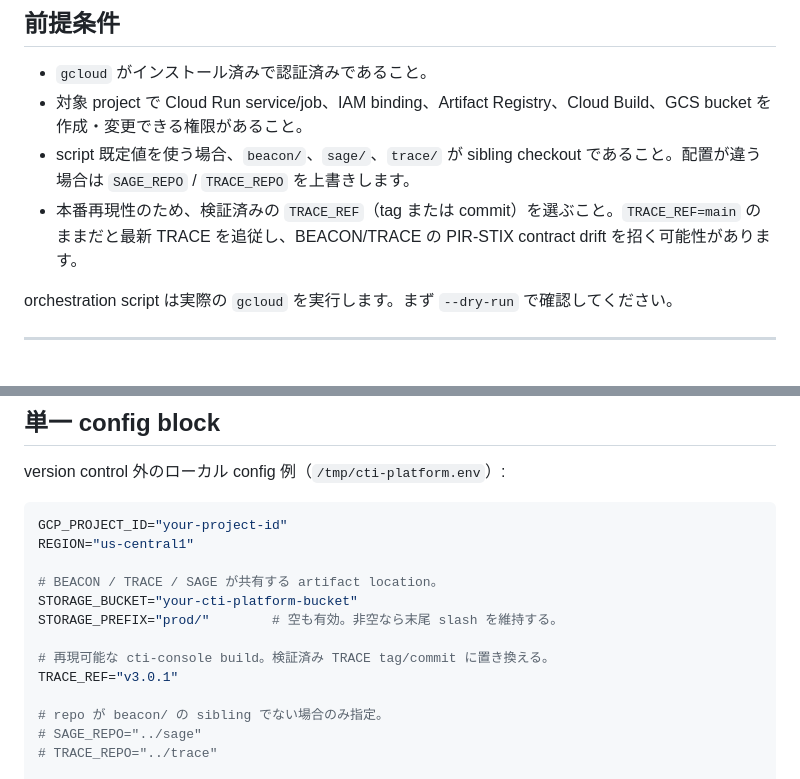
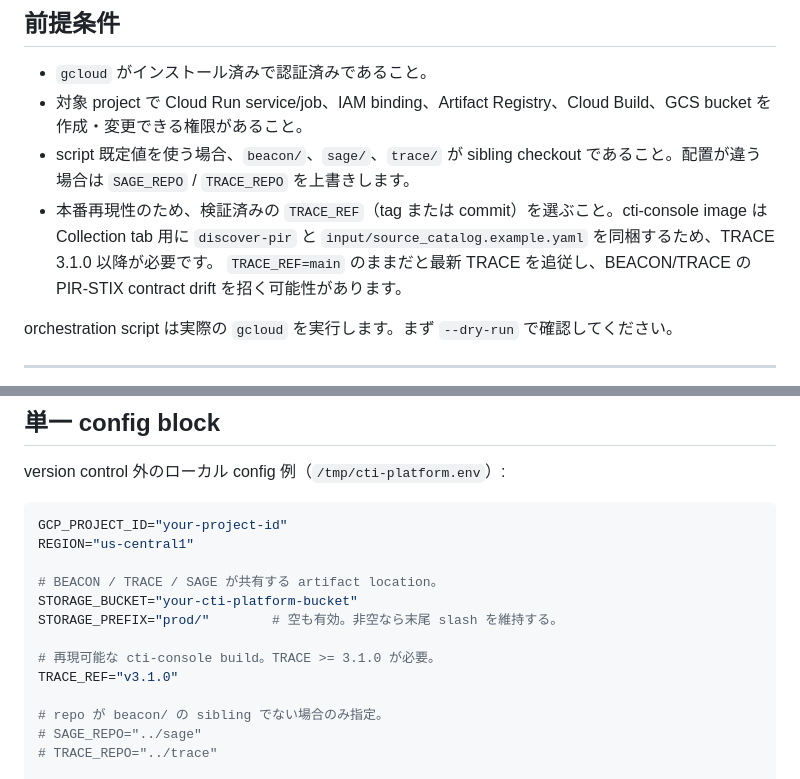
Before and after one commit to sw33t-b1u/beacon, a Markdown page: docs/deploy-cti-platform.ja.md, 2 parts joined by grey strips. Rendered like a GitHub page.

Commit message:
docs: require TRACE 3.1.0 for CTI console

```diff
--- a/docs/deploy-cti-platform.ja.md
+++ b/docs/deploy-cti-platform.ja.md
@@ -45,7 +45,9 @@ gs://${PIR_GCS_BUCKET}/${PIR_ONLY_DIR}/pir.json
 - `gcloud` がインストール済みで認証済みであること。
 - 対象 project で Cloud Run service/job、IAM binding、Artifact Registry、Cloud Build、GCS bucket を作成・変更できる権限があること。
 - script 既定値を使う場合、`beacon/`、`sage/`、`trace/` が sibling checkout であること。配置が違う場合は `SAGE_REPO` / `TRACE_REPO` を上書きします。
-- 本番再現性のため、検証済みの `TRACE_REF`（tag または commit）を選ぶこと。`TRACE_REF=main` のままだと最新 TRACE を追従し、BEACON/TRACE の PIR-STIX contract drift を招く可能性があります。
+- 本番再現性のため、検証済みの `TRACE_REF`（tag または commit）を選ぶこと。cti-console image は Collection tab 用に
+  `discover-pir` と `input/source_catalog.example.yaml` を同梱するため、TRACE 3.1.0 以降が必要です。
+  `TRACE_REF=main` のままだと最新 TRACE を追従し、BEACON/TRACE の PIR-STIX contract drift を招く可能性があります。
 
 orchestration script は実際の `gcloud` を実行します。まず `--dry-run` で確認してください。
 
@@ -63,8 +65,8 @@ REGION="us-central1"
 STORAGE_BUCKET="your-cti-platform-bucket"
 STORAGE_PREFIX="prod/"        # 空も有効。非空なら末尾 slash を維持する。
 
-# 再現可能な cti-console build。検証済み TRACE tag/commit に置き換える。
-TRACE_REF="v3.0.1"
+# 再現可能な cti-console build。TRACE >= 3.1.0 が必要。
+TRACE_REF="v3.1.0"
 
 # repo が beacon/ の sibling でない場合のみ指定。
 # SAGE_REPO="../sage"
```
Also changed, not shown: docs/deploy-cti-platform.md (+5 -3 lines).
